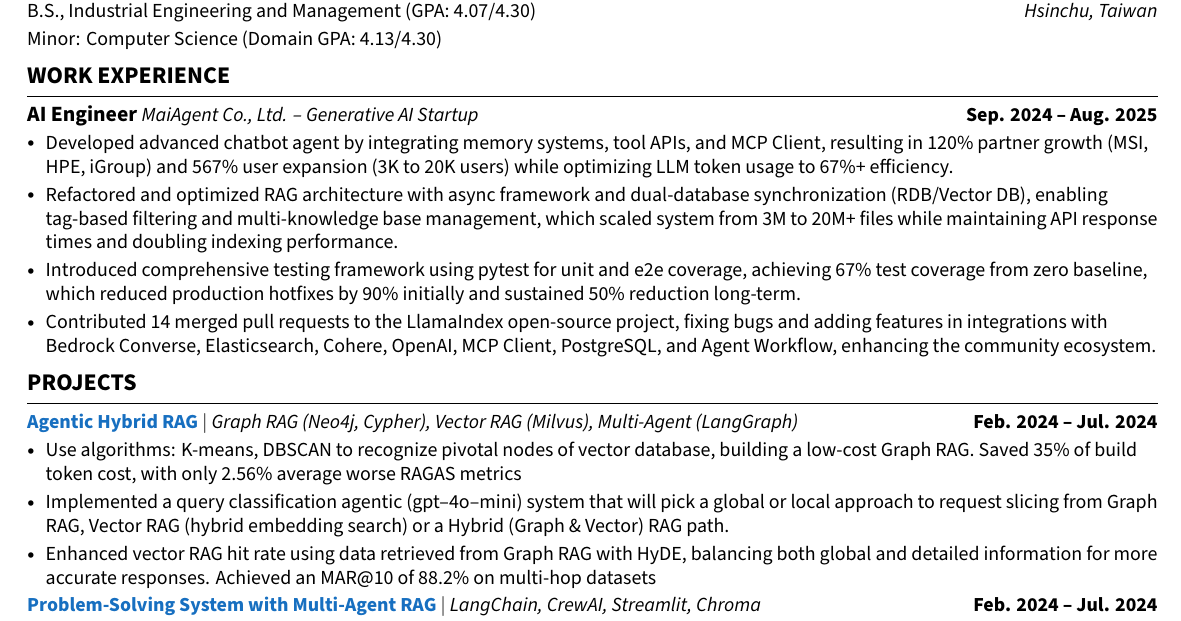
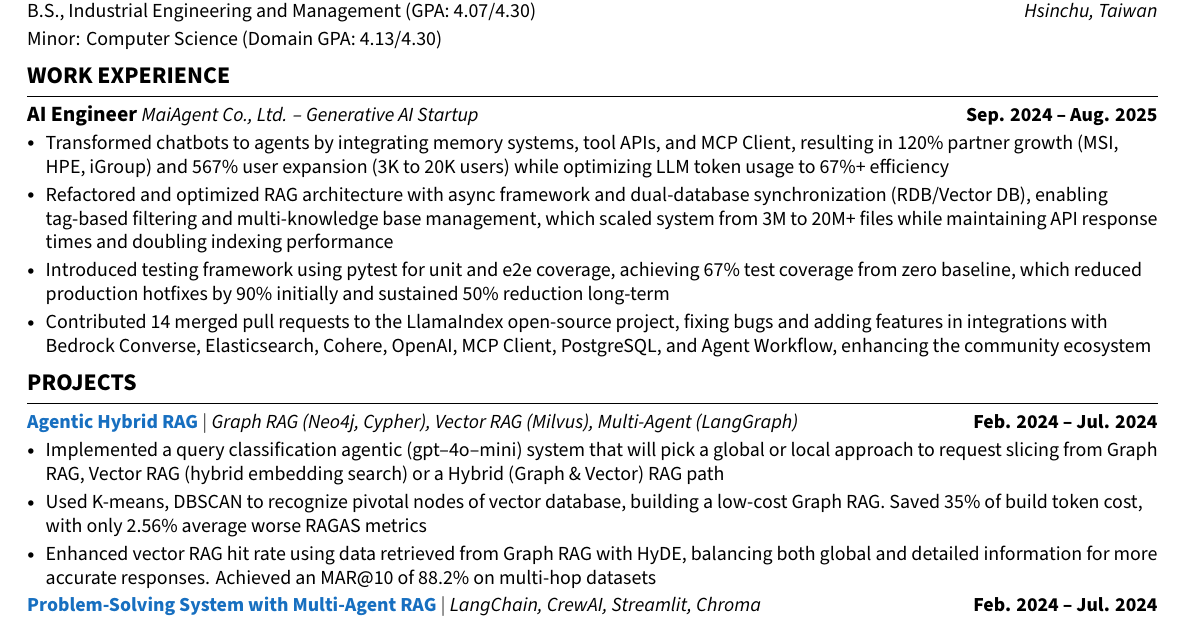
Before and after one commit to yarikama/resume_latex, a LaTeX CV (Henry_Hsu_Resume.tex): part of the page, cut so that both start at the same text. Compiled offline with XeLaTeX.

Commit message:
feat: remove periods and fancy abjectives

```diff
--- a/Henry_Hsu_Resume.tex
+++ b/Henry_Hsu_Resume.tex
@@ -213,10 +213,10 @@
 {AI Engineer}{Sep. 2024 -- Aug. 2025}
 {MaiAgent Co., Ltd. -- Generative AI Startup}
 \resumeItemListStart
-\resumeItem{Developed advanced chatbot agent by integrating memory systems, tool APIs, and MCP Client, resulting in 120\% partner growth (MSI, HPE, iGroup) and 567\% user expansion (3K to 20K users) while optimizing LLM token usage to 67\%+ efficiency.}
-\resumeItem{Refactored and optimized RAG architecture with async framework and dual-database synchronization (RDB/Vector DB), enabling tag-based filtering and multi-knowledge base management, which scaled system from 3M to 20M+ files while maintaining API response times and doubling indexing performance.}
-\resumeItem{Introduced comprehensive testing framework using pytest for unit and e2e coverage, achieving 67\% test coverage from zero baseline, which reduced production hotfixes by 90\% initially and sustained 50\% reduction long-term.}
-\resumeItem{Contributed 14 merged pull requests to the LlamaIndex open-source project, fixing bugs and adding features in integrations with Bedrock Converse, Elasticsearch, Cohere, OpenAI, MCP Client, PostgreSQL, and Agent Workflow, enhancing the community ecosystem.}
+\resumeItem{Transformed chatbots to agents by integrating memory systems, tool APIs, and MCP Client, resulting in 120\% partner growth (MSI, HPE, iGroup) and 567\% user expansion (3K to 20K users) while optimizing LLM token usage to 67\%+ efficiency}
+\resumeItem{Refactored and optimized RAG architecture with async framework and dual-database synchronization (RDB/Vector DB), enabling tag-based filtering and multi-knowledge base management, which scaled system from 3M to 20M+ files while maintaining API response times and doubling indexing performance}
+\resumeItem{Introduced testing framework using pytest for unit and e2e coverage, achieving 67\% test coverage from zero baseline, which reduced production hotfixes by 90\% initially and sustained 50\% reduction long-term}
+\resumeItem{Contributed 14 merged pull requests to the LlamaIndex open-source project, fixing bugs and adding features in integrations with Bedrock Converse, Elasticsearch, Cohere, OpenAI, MCP Client, PostgreSQL, and Agent Workflow, enhancing the community ecosystem}
 \resumeItemListEnd
 \resumeSubHeadingListEnd
 
@@ -227,8 +227,8 @@
 \resumeProjectHeading
 {\textbf{\textcolor{RoyalBlue}{\href{https://github.com/yarikama/Agentic-Advanced-RAG}{Agentic Hybrid RAG}}} $|$ \emph{Graph RAG (Neo4j, Cypher), Vector RAG (Milvus), Multi-Agent (LangGraph)}}{Feb. 2024 -- Jul. 2024}
 \resumeItemListStart
-\resumeItem{Use algorithms: K-means, DBSCAN to recognize pivotal nodes of vector database, building a low-cost Graph RAG. Saved 35\% of build token cost, with only 2.56\% average worse RAGAS metrics}
-\resumeItem{Implemented a query classification agentic (gpt--4o--mini) system that will pick a global or local approach to request slicing from Graph RAG, Vector RAG (hybrid embedding search) or a Hybrid (Graph \& Vector) RAG path.}
+\resumeItem{Implemented a query classification agentic (gpt--4o--mini) system that will pick a global or local approach to request slicing from Graph RAG, Vector RAG (hybrid embedding search) or a Hybrid (Graph \& Vector) RAG path}
+\resumeItem{Used K-means, DBSCAN to recognize pivotal nodes of vector database, building a low-cost Graph RAG. Saved 35\% of build token cost, with only 2.56\% average worse RAGAS metrics}
 \resumeItem{Enhanced vector RAG hit rate using data retrieved from Graph RAG with HyDE, balancing both global and detailed information for more accurate responses. Achieved an MAR@10 of 88.2\% on multi-hop datasets}
 \resumeItemListEnd
 \vspace{-4pt}
```
Also changed, not shown: Henry_Hsu_Resume.pdf, Henry_Hsu_Resume.tex (18 more changed lines).
